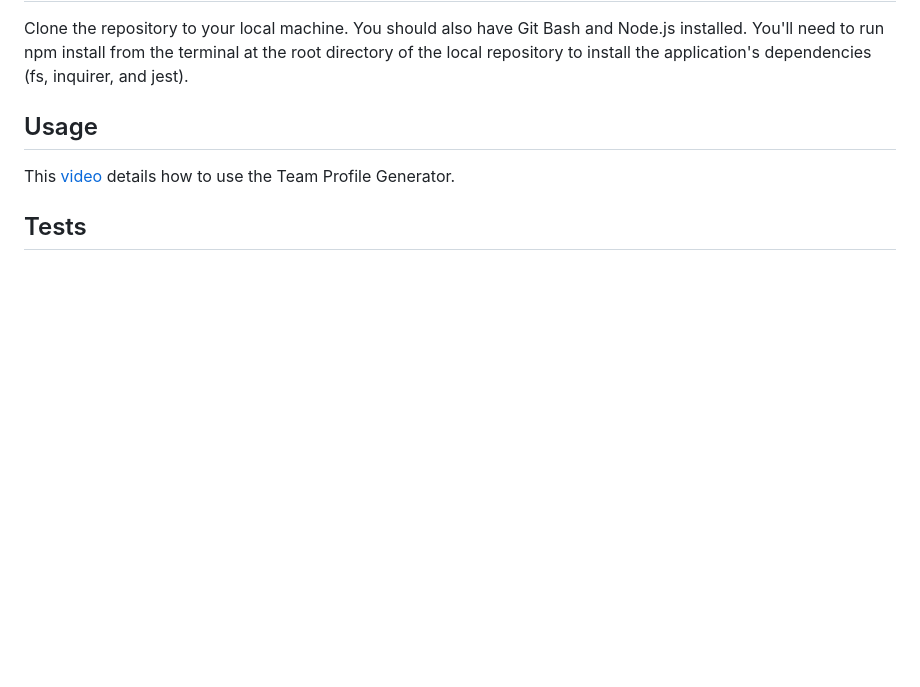
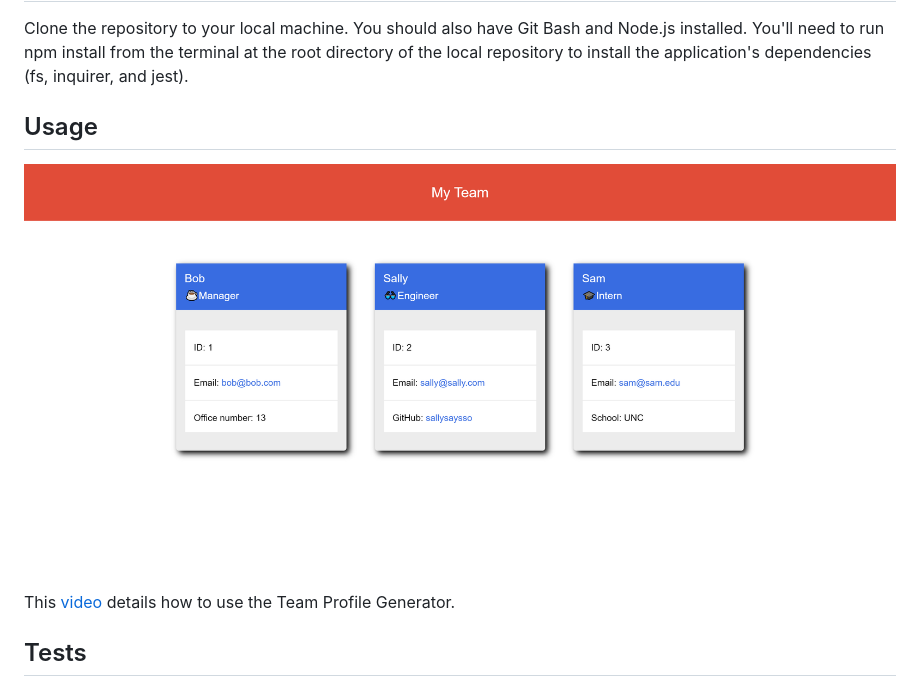
Before and after one commit to elisesamanthadaly/10-Object-Oriented-Programming, a Markdown page: README.md, the part around the change. Drawn GitHub-style; pictures changed too: assets/images/team-profile-generator.png (added); blank space fills up the shorter version.

Commit message:
Uploading screenshot

```diff
--- a/README.md
+++ b/README.md
@@ -11,6 +11,8 @@ Clone the repository to your local machine. You should also have Git Bash and No
 
 
 ## Usage
+
+![Screenshot](./assets/images/team-profile-generator.png)
 
 This [video](https://drive.google.com/file/d/17A7vRmXZjj_CWxhBL6mbWV8u1gmC_txt/view?usp=sharing) details how to use the Team Profile Generator.
 
```
Also changed, not shown: 1 other file.
